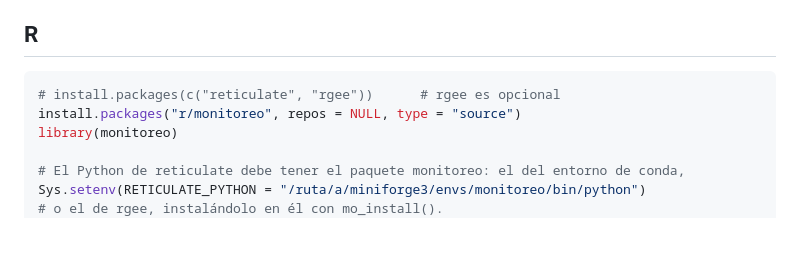
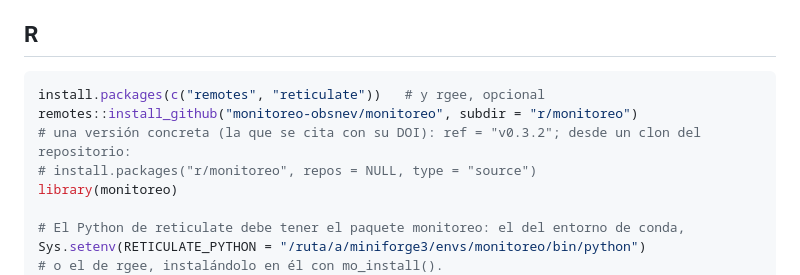
Before and after one commit to monitoreo-obsnev/monitoreo, a Markdown page: README.md, the part around the change. GitHub-like rendering; blank space fills up the shorter version.

Commit message:
README: the R package is installed from GitHub (remotes::install_github), as in the manual
Co-Authored-By: Claude Opus 5.5 <noreply@anthropic.com>

````diff
--- a/README.md
+++ b/README.md
@@ -301,8 +301,10 @@ anual, o exportadas a Drive.
 ## R
 
 ```r
-# install.packages(c("reticulate", "rgee"))      # rgee es opcional
-install.packages("r/monitoreo", repos = NULL, type = "source")
+install.packages(c("remotes", "reticulate"))   # y rgee, opcional
+remotes::install_github("monitoreo-obsnev/monitoreo", subdir = "r/monitoreo")
+# una versión concreta (la que se cita con su DOI): ref = "v0.3.2"; desde un clon del repositorio:
+# install.packages("r/monitoreo", repos = NULL, type = "source")
 library(monitoreo)
 
 # El Python de reticulate debe tener el paquete monitoreo: el del entorno de conda,
````
